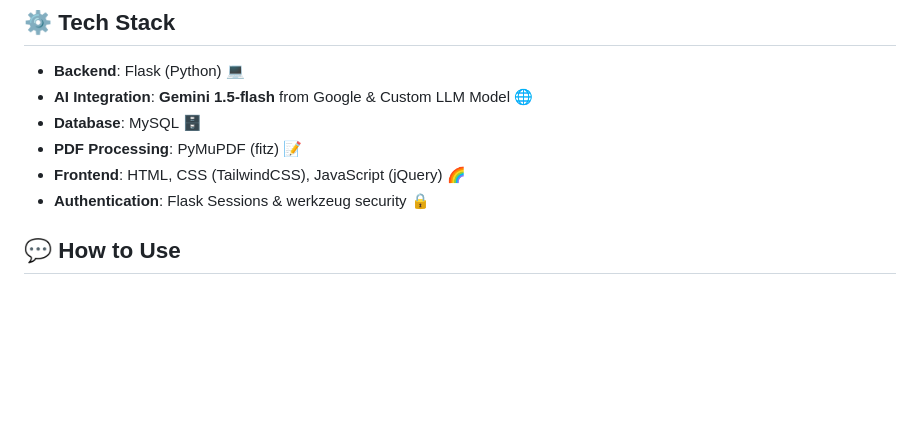
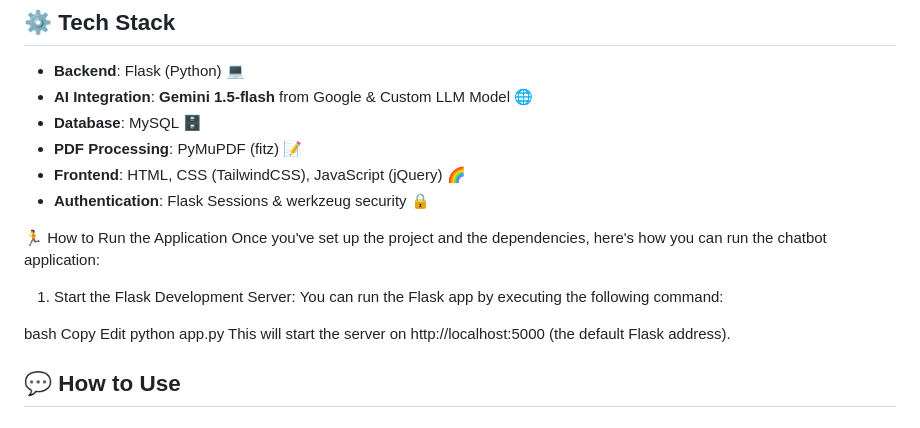
Before and after one commit to FikriFaqihAlFawwaz/Chatbot_Web, a Markdown page: README.md, the part around the change. Drawn GitHub-style; blank space fills up the shorter version.

```diff
--- a/README.md
+++ b/README.md
@@ -19,6 +19,18 @@ Welcome to the **AI Chatbot** project! This chatbot is not just any ordinary bot
 * **PDF Processing**: PyMuPDF (fitz) 📝
 * **Frontend**: HTML, CSS (TailwindCSS), JavaScript (jQuery) 🌈
 * **Authentication**: Flask Sessions & werkzeug security 🔒
+
+🏃 How to Run the Application
+Once you've set up the project and the dependencies, here's how you can run the chatbot application:
+
+1. Start the Flask Development Server:
+You can run the Flask app by executing the following command:
+
+bash
+Copy
+Edit
+python app.py
+This will start the server on http://localhost:5000 (the default Flask address).
 
 ## 💬 How to Use
 
```
